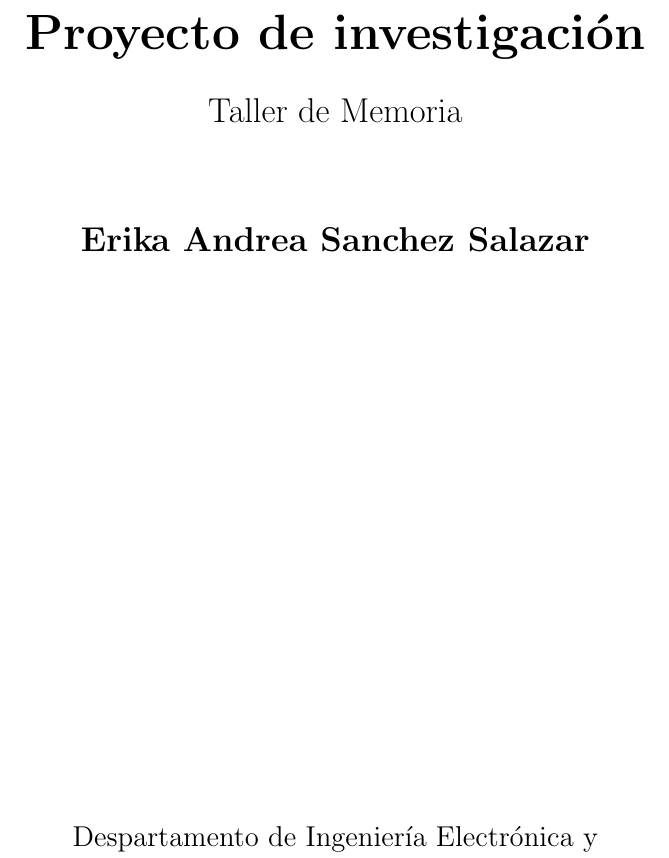
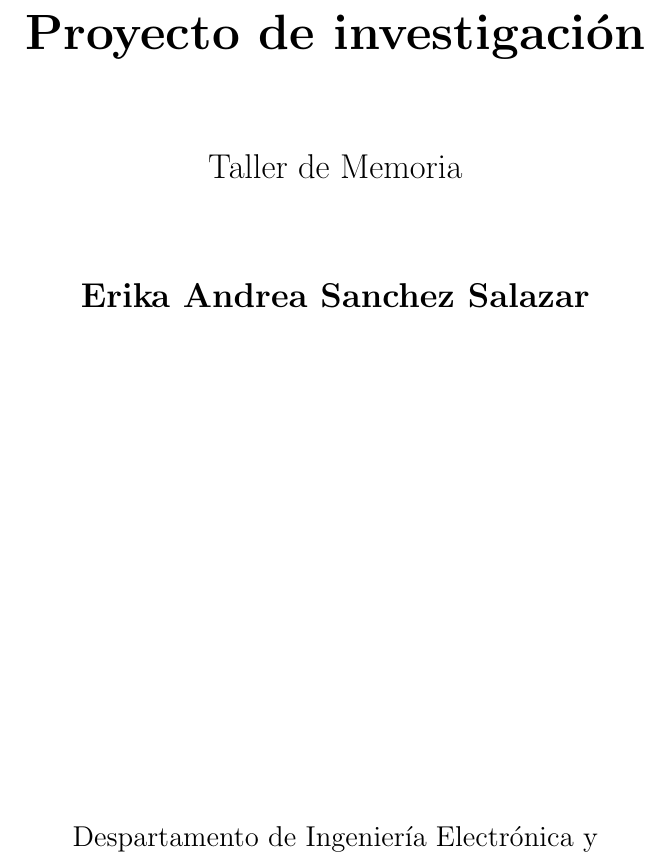
Before and after one commit to eandrea24/Proyecto-de-investigaci-n, a LaTeX document (main.tex): part of page 1 of 4, cut so that both start at the same text. Compiled offline with pdfLaTeX.

Commit message:
Cambie espacio

```diff
--- a/main.tex
+++ b/main.tex
@@ -15,7 +15,7 @@
         \Huge
         \textbf{Proyecto de investigación}
 
-        \vspace{0.5cm}
+        \vspace{1.5cm}
         \LARGE
         Taller de Memoria
 
```
